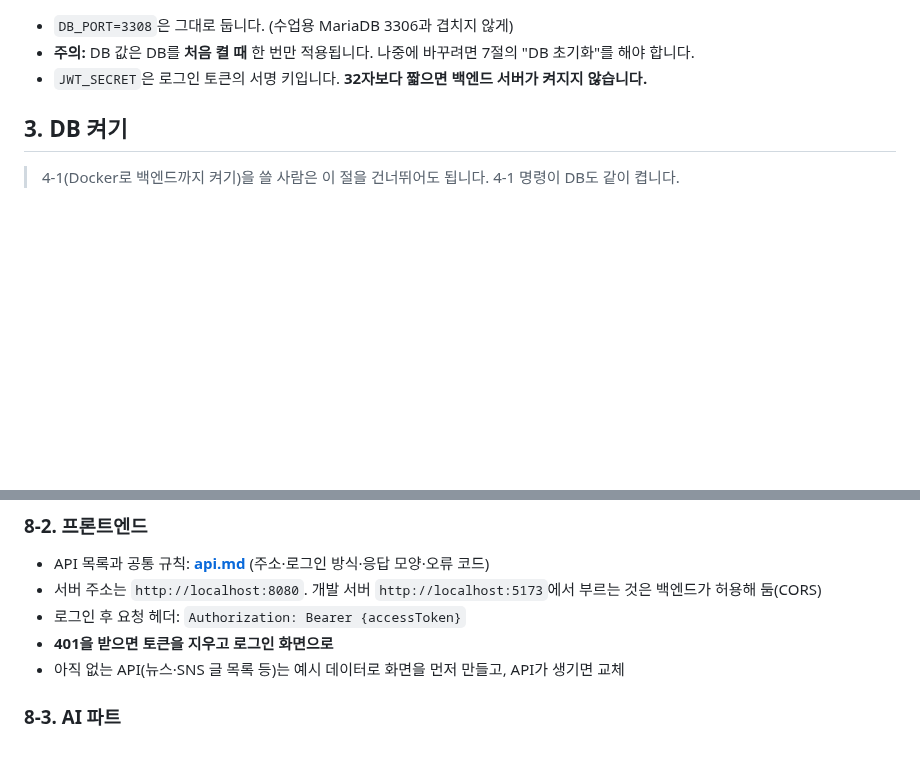
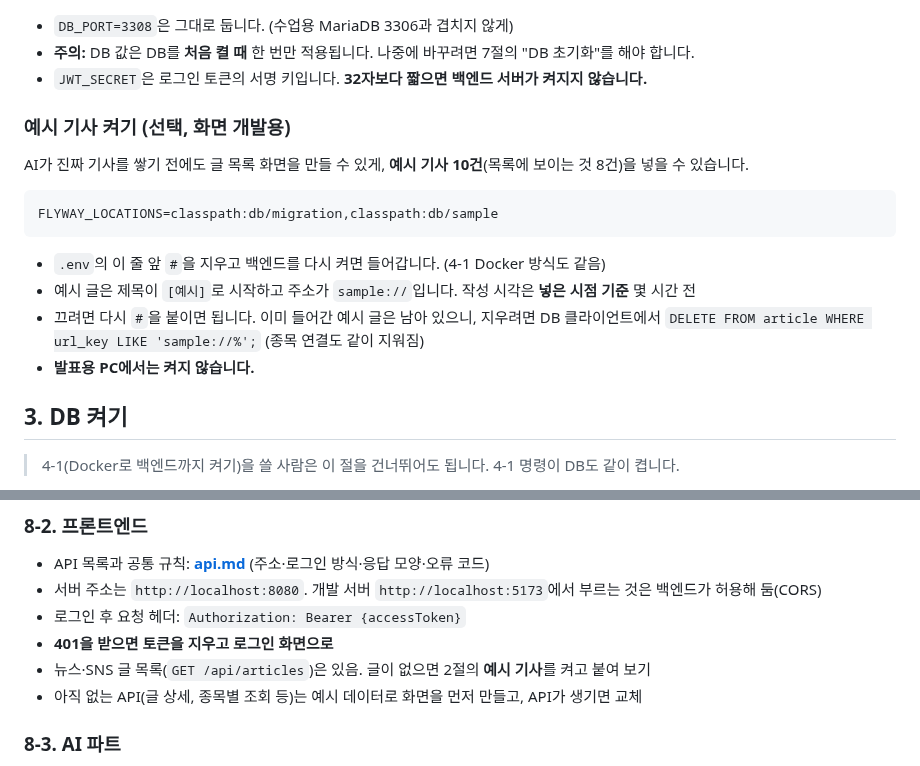
Before and after one commit to hk-finance-team2/stock-news-matching, a Markdown page: docs/setup.md, 2 parts joined by grey strips. GitHub-like rendering; blank space fills up the shorter version.

````diff
--- a/docs/setup.md
+++ b/docs/setup.md
@@ -78,6 +78,20 @@ JWT_SECRET=영문과-숫자로-32자-이상-아무-값
 - `DB_PORT=3308`은 그대로 둡니다. (수업용 MariaDB 3306과 겹치지 않게)
 - **주의:** DB 값은 DB를 **처음 켤 때** 한 번만 적용됩니다. 나중에 바꾸려면 7절의 "DB 초기화"를 해야 합니다.
 - `JWT_SECRET`은 로그인 토큰의 서명 키입니다. **32자보다 짧으면 백엔드 서버가 켜지지 않습니다.**
+
+### 예시 기사 켜기 (선택, 화면 개발용)
+
+AI가 진짜 기사를 쌓기 전에도 글 목록 화면을 만들 수 있게, **예시 기사 10건**(목록에 보이는 것 8건)을 넣을 수 있습니다.
+
+```
+FLYWAY_LOCATIONS=classpath:db/migration,classpath:db/sample
+```
+
+- `.env`의 이 줄 앞 `#`을 지우고 백엔드를 다시 켜면 들어갑니다. (4-1 Docker 방식도 같음)
+- 예시 글은 제목이 `[예시]`로 시작하고 주소가 `sample://`입니다. 작성 시각은 **넣은 시점 기준** 몇 시간 전
+- 끄려면 다시 `#`을 붙이면 됩니다. 이미 들어간 예시 글은 남아 있으니, 지우려면 DB 클라이언트에서
+  `DELETE FROM article WHERE url_key LIKE 'sample://%';` (종목 연결도 같이 지워짐)
+- **발표용 PC에서는 켜지 않습니다.**
 
 ## 3. DB 켜기
 
@@ -211,7 +225,8 @@ Swagger(http://localhost:8080/swagger-ui.html)에서:
 - 서버 주소는 `http://localhost:8080`. 개발 서버 `http://localhost:5173`에서 부르는 것은 백엔드가 허용해 둠(CORS)
 - 로그인 후 요청 헤더: `Authorization: Bearer {accessToken}`
 - **401을 받으면 토큰을 지우고 로그인 화면으로**
-- 아직 없는 API(뉴스·SNS 글 목록 등)는 예시 데이터로 화면을 먼저 만들고, API가 생기면 교체
+- 뉴스·SNS 글 목록(`GET /api/articles`)은 있음. 글이 없으면 2절의 **예시 기사**를 켜고 붙여 보기
+- 아직 없는 API(글 상세, 종목별 조회 등)는 예시 데이터로 화면을 먼저 만들고, API가 생기면 교체
 
 ### 8-3. AI 파트
 
````
Also changed, not shown: docs/api.md (+38 -2 lines), docs/decisions.md (+30 -0 lines).
